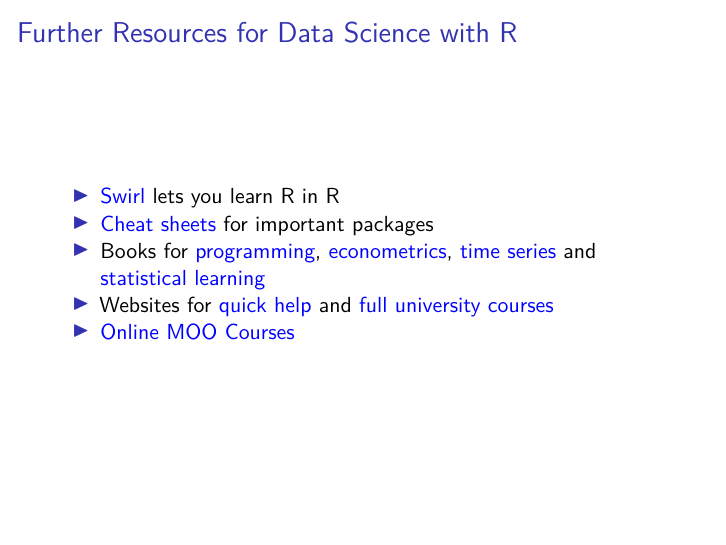
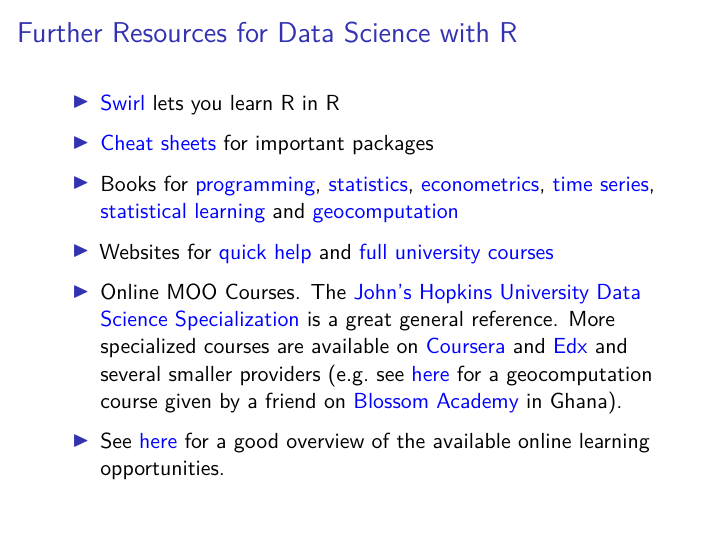
Before and after one commit to SebKrantz/Data-Science-Programme, an R Markdown document (General Information and Further Resources/Course Introduction Presentation/General Information and Further Resources.Rmd): page 12 of 12. Rendered offline with R 4.5, knitr and Pandoc, then LaTeX, with nearby package versions.

Commit message:
Add more resources.

```diff
--- a/General Information and Further Resources/Course Introduction Presentation/General Information and Further Resources.Rmd
+++ b/General Information and Further Resources/Course Introduction Presentation/General Information and Further Resources.Rmd
@@ -116,6 +116,8 @@
 
 - [Swirl](<https://swirlstats.com/students.html>) lets you learn R in R
 - [Cheat sheets](<https://rstudio.com/resources/cheatsheets/>) for important packages
-- Books for [programming](<https://bookdown.org/rdpeng/rprogdatascience/subsetting-r-objects.html>), [econometrics](<https://www.econometrics-with-r.org/>), [time series](<https://www.stat.pitt.edu/stoffer/tsa4/>) and [statistical learning](<http://faculty.marshall.usc.edu/gareth-james/ISL/>)
+- Books for [programming](<https://bookdown.org/rdpeng/rprogdatascience/subsetting-r-objects.html>), [statistics](<https://www.nongnu.org/ipsur/index.html>), [econometrics](<https://www.econometrics-with-r.org/>), [time series](<https://www.stat.pitt.edu/stoffer/tsa4/>), [statistical learning](<http://faculty.marshall.usc.edu/gareth-james/ISL/>) and [geocomputation](<https://geocompr.robinlovelace.net/>)
 - Websites for [quick help](<https://www.statmethods.net/index.html>) and [full university courses](<https://cfss.uchicago.edu/>)
-- [Online MOO Courses](<https://www.coursera.org/specializations/jhu-data-science>)
+- Online MOO Courses. The [John's Hopkins University Data Science Specialization](<https://www.coursera.org/specializations/jhu-data-science>) is a great general reference. More specialized courses are available on [Coursera](<https://www.coursera.org/search?query=Data%20Science&=>) and [Edx](<https://www.edx.org/search?q=Data%20Science>) and several smaller providers (e.g. see [here](<https://docs.google.com/forms/d/e/1FAIpQLSf1IxhnBZX2vIUJW57T6RTM_Xse3h8TrSy5sn7NL8QWsoHAvQ/viewform>) for a geocomputation course given by a friend on [Blossom Academy](<http://www.blossomacademy.co/courses>) in Ghana).
+
+- See [here](<https://ecoursereview.com/online-teaching-websites-learning-courses/>) for a good overview of the available online learning opportunities.
```
Also changed, not shown: General Information and Further Resources/Course Introduction Presentation/General-Information-and-Further-Resources.pdf.
